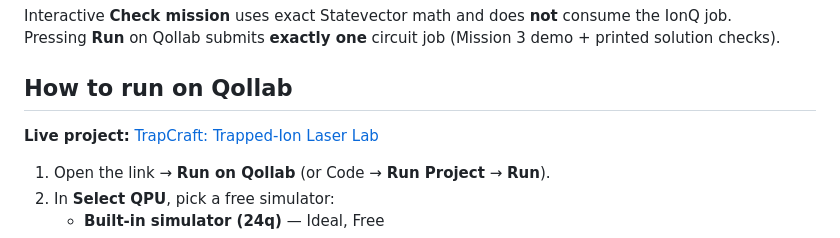
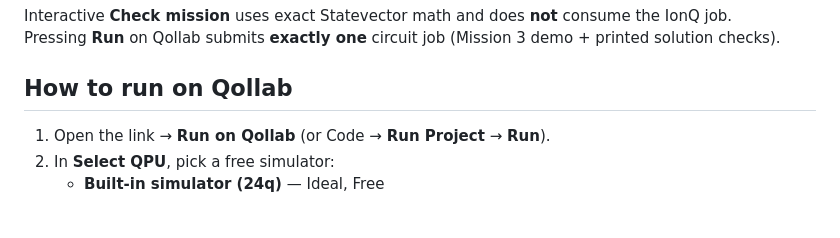
Before and after one commit to emarc99/q-trapcraft, a Markdown page: README.md, the part around the change. Rendered like a GitHub page; blank space fills up the shorter version.

Commit message:
chore: del link
Removed the live project link for TrapCraft from the README.

```diff
--- a/README.md
+++ b/README.md
@@ -43,8 +43,6 @@ Interactive **Check mission** uses exact Statevector math and does **not** consu
 Pressing **Run** on Qollab submits **exactly one** circuit job (Mission 3 demo + printed solution checks).
 
 ## How to run on Qollab
-
-**Live project:** [TrapCraft: Trapped-Ion Laser Lab](https://qollab.xyz/u/emarc/trapcraft-trapped-ion-laser-la)
 
 1. Open the link → **Run on Qollab** (or Code → **Run Project** → **Run**).
 2. In **Select QPU**, pick a free simulator:
```
